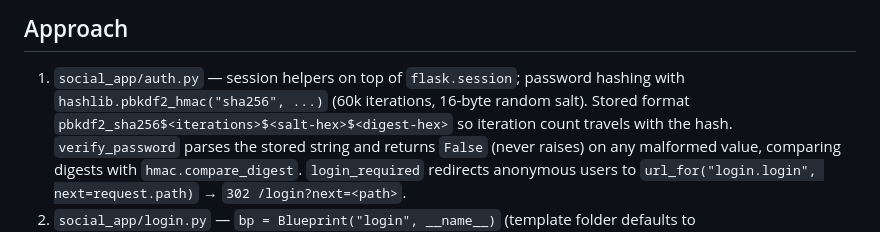
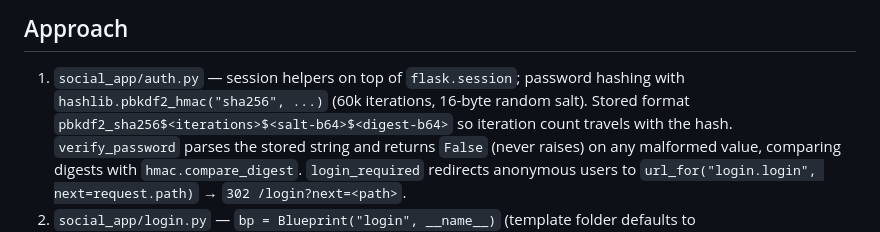
Before and after one commit to guannanwlj/happygame, a Markdown page: docs/designs/fp005-login-logout.md, the part around the change. Rendered like a GitHub page.

Commit message:
docs(fp005): correct stored-hash encoding in design note (b64, not hex)

```diff
--- a/docs/designs/fp005-login-logout.md
+++ b/docs/designs/fp005-login-logout.md
@@ -22,7 +22,7 @@ a single unified error 「用户名或密码错误」 and establish **no** sessi
 
 1. `social_app/auth.py` — session helpers on top of `flask.session`; password
    hashing with `hashlib.pbkdf2_hmac("sha256", ...)` (60k iterations, 16-byte
-   random salt). Stored format `pbkdf2_sha256$<iterations>$<salt-hex>$<digest-hex>`
+   random salt). Stored format `pbkdf2_sha256$<iterations>$<salt-b64>$<digest-b64>`
    so iteration count travels with the hash. `verify_password` parses the stored
    string and returns `False` (never raises) on any malformed value, comparing
    digests with `hmac.compare_digest`. `login_required` redirects anonymous
```
